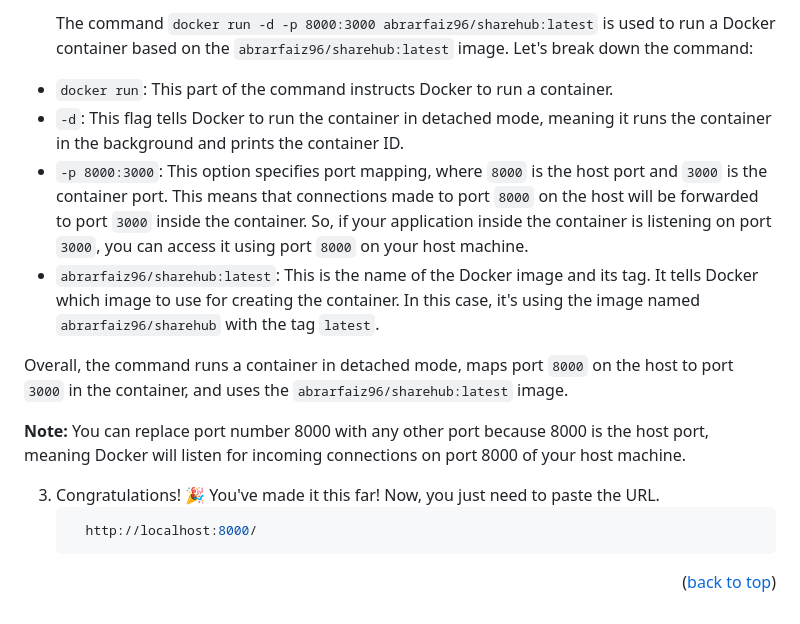
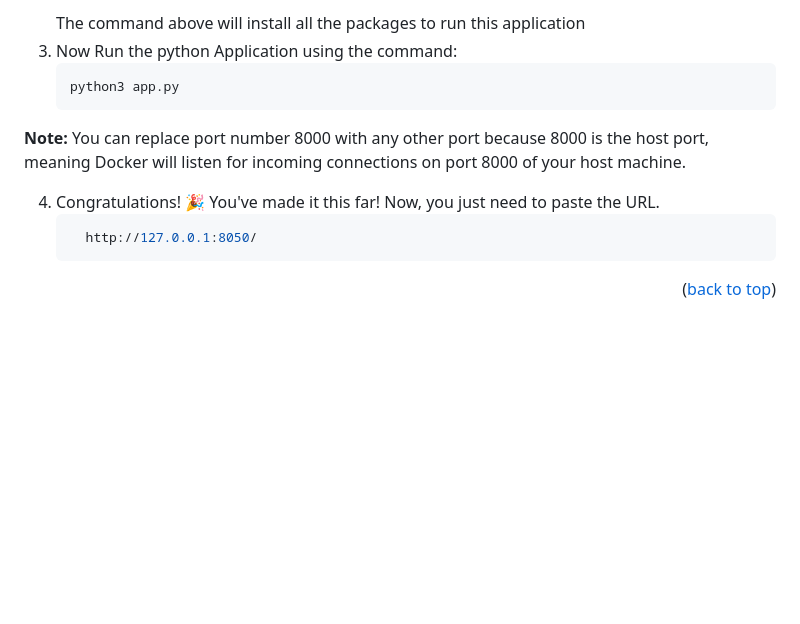
Before and after one commit to Vishnu2819/Medical-Recommendation, a Markdown page: README.md, the part around the change printed below. Rendered like a GitHub page; blank space fills up the shorter version.

````diff
--- a/README.md
+++ b/README.md
@@ -101,19 +98,16 @@ Happy coding!
    ```
-   The command `docker run -d -p 8000:3000 abrarfaiz96/sharehub:latest` is used to run a Docker container based on the `abrarfaiz96/sharehub:latest` image. Let's break down the command:
-
-- `docker run`: This part of the command instructs Docker to run a container.
-- `-d`: This flag tells Docker to run the container in detached mode, meaning it runs the container in the background and prints the container ID.
-- `-p 8000:3000`: This option specifies port mapping, where `8000` is the host port and `3000` is the container port. This means that connections made to port `8000` on the host will be forwarded to port `3000` inside the container. So, if your application inside the container is listening on port `3000`, you can access it using port `8000` on your host machine.
-- `abrarfaiz96/sharehub:latest`: This is the name of the Docker image and its tag. It tells Docker which image to use for creating the container. In this case, it's using the image named `abrarfaiz96/sharehub` with the tag `latest`.
-
-Overall, the command runs a container in detached mode, maps port `8000` on the host to port `3000` in the container, and uses the `abrarfaiz96/sharehub:latest` image.
+   The command above will install all the packages to run this application
+3. Now Run the python Application using the command:
+    ```sh
+   python3 app.py
+   ```
 
 
 **Note:** You can replace port number 8000 with any other port because 8000 is the host port, meaning Docker will listen for incoming connections on port 8000 of your host machine.
 
-3. Congratulations! 🎉 You've made it this far! Now, you just need to paste the URL.
+4. Congratulations! 🎉 You've made it this far! Now, you just need to paste the URL.
    ```sh
-     http://localhost:8000/
+     http://127.0.0.1:8050/
    ```
 
 <p align="right">(<a href="#readme-top">back to top</a>)</p>
````
Also changed, not shown: other parts of README.md (+28 -31 lines).
